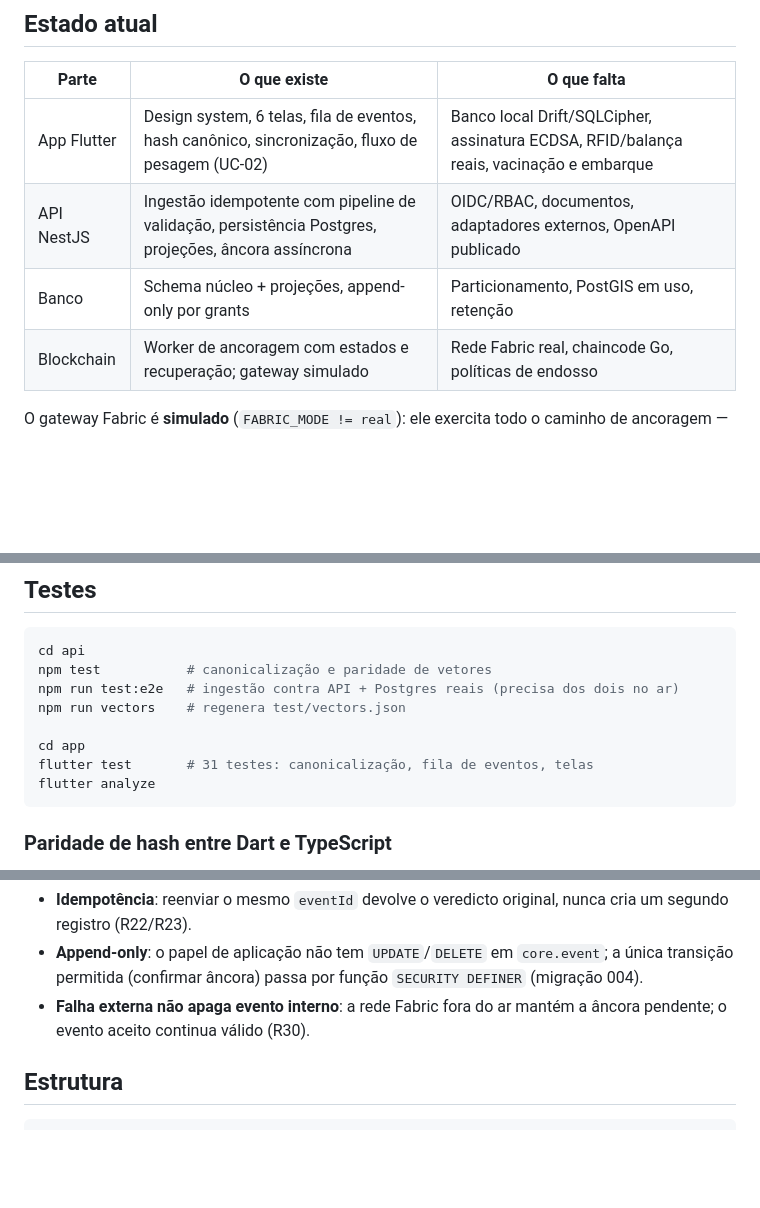
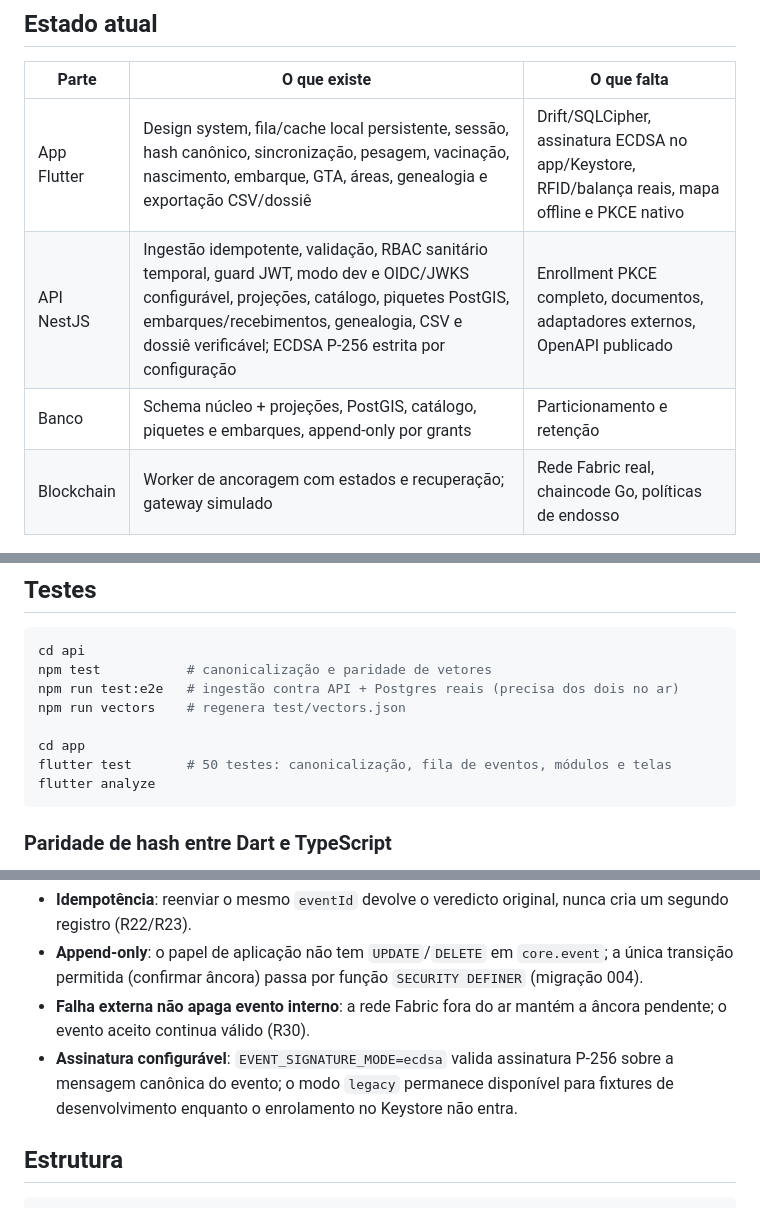
Before and after one commit to Giuseph66/AgroTracer, a Markdown page: README.md, 3 parts joined by grey strips. GitHub-like rendering; blank space fills up the shorter version.

````diff
--- a/README.md
+++ b/README.md
@@ -11,9 +11,9 @@ está implementado.
 
 | Parte | O que existe | O que falta |
 |-------|--------------|-------------|
-| App Flutter | Design system, 6 telas, fila de eventos, hash canônico, sincronização, fluxo de pesagem (UC-02) | Banco local Drift/SQLCipher, assinatura ECDSA, RFID/balança reais, vacinação e embarque |
-| API NestJS | Ingestão idempotente com pipeline de validação, persistência Postgres, projeções, âncora assíncrona | OIDC/RBAC, documentos, adaptadores externos, OpenAPI publicado |
-| Banco | Schema núcleo + projeções, append-only por grants | Particionamento, PostGIS em uso, retenção |
+| App Flutter | Design system, fila/cache local persistente, sessão, hash canônico, sincronização, pesagem, vacinação, nascimento, embarque, GTA, áreas, genealogia e exportação CSV/dossiê | Drift/SQLCipher, assinatura ECDSA no app/Keystore, RFID/balança reais, mapa offline e PKCE nativo |
+| API NestJS | Ingestão idempotente, validação, RBAC sanitário temporal, guard JWT, modo dev e OIDC/JWKS configurável, projeções, catálogo, piquetes PostGIS, embarques/recebimentos, genealogia, CSV e dossiê verificável; ECDSA P-256 estrita por configuração | Enrollment PKCE completo, documentos, adaptadores externos, OpenAPI publicado |
+| Banco | Schema núcleo + projeções, PostGIS, catálogo, piquetes e embarques, append-only por grants | Particionamento e retenção |
 | Blockchain | Worker de ancoragem com estados e recuperação; gateway simulado | Rede Fabric real, chaincode Go, políticas de endosso |
 
 O gateway Fabric é **simulado** (`FABRIC_MODE != real`): ele exercita todo o
@@ -48,7 +48,7 @@ npm run test:e2e   # ingestão contra API + Postgres reais (precisa dos dois no
 npm run vectors    # regenera test/vectors.json
 
 cd app
-flutter test       # 31 testes: canonicalização, fila de eventos, telas
+flutter test       # 50 testes: canonicalização, fila de eventos, módulos e telas
 flutter analyze
 ```
 
@@ -75,6 +75,9 @@ Três propriedades que o código sustenta e os testes verificam:
 - **Idempotência**: reenviar o mesmo `eventId` devolve o veredicto original, nunca cria um segundo registro (R22/R23).
 - **Append-only**: o papel de aplicação não tem `UPDATE`/`DELETE` em `core.event`; a única transição permitida (confirmar âncora) passa por função `SECURITY DEFINER` (migração 004).
 - **Falha externa não apaga evento interno**: a rede Fabric fora do ar mantém a âncora pendente; o evento aceito continua válido (R30).
+- **Assinatura configurável**: `EVENT_SIGNATURE_MODE=ecdsa` valida assinatura P-256
+  sobre a mensagem canônica do evento; o modo `legacy` permanece disponível para
+  fixtures de desenvolvimento enquanto o enrolamento no Keystore não entra.
 
 ## Estrutura
 
````
Also changed, not shown: docs/18-IMPLEMENTACAO-ATUAL.md (+36 -16 lines).
